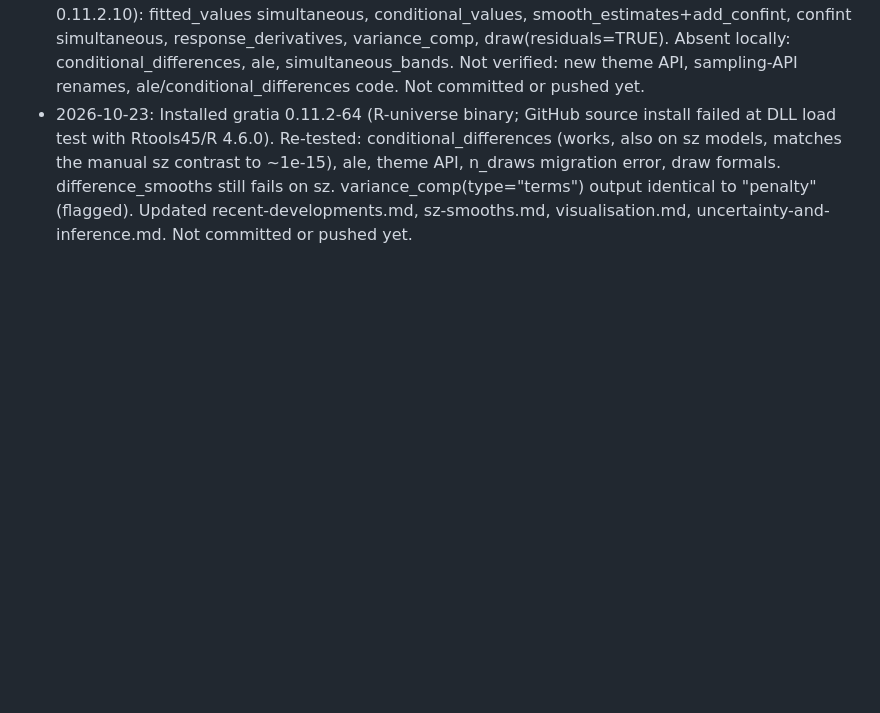
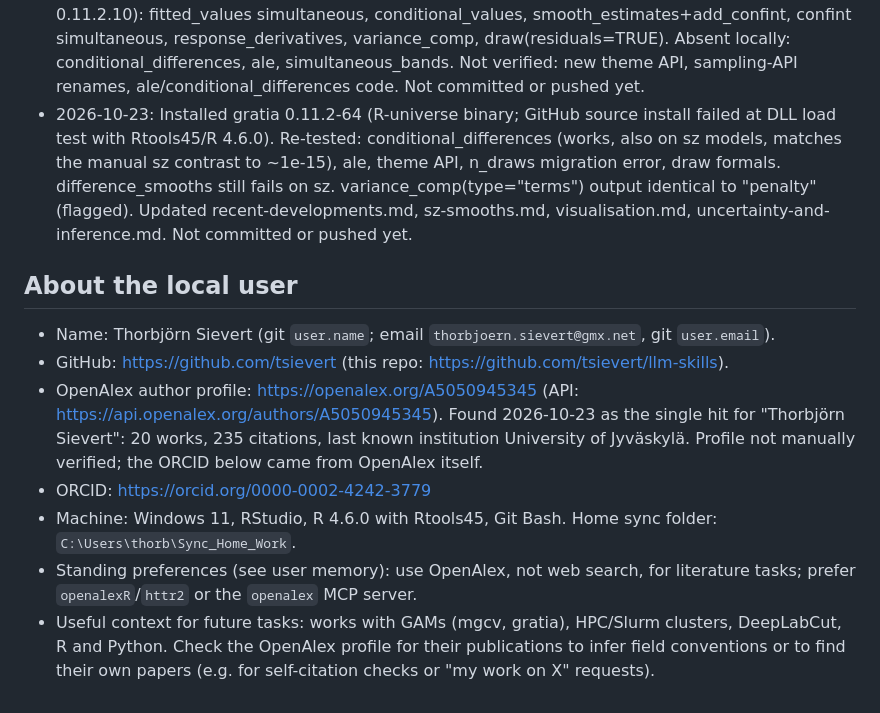
Before and after one commit to tsievert/llm-skills, a Markdown page: AGENTS.md, the part around the change. Drawn GitHub-style; blank space fills up the shorter version.

Commit message:
AGENTS.md: add local user section (profiles, ORCID, environment)

```diff
--- a/AGENTS.md
+++ b/AGENTS.md
@@ -118,3 +118,18 @@ Goal: skills are installed globally (all projects) and kept current with GitHub.
   contrast to ~1e-15), ale, theme API, n_draws migration error, draw formals. difference_smooths still fails on sz.
   variance_comp(type="terms") output identical to "penalty" (flagged). Updated recent-developments.md,
   sz-smooths.md, visualisation.md, uncertainty-and-inference.md. Not committed or pushed yet.
+
+## About the local user
+
+- Name: Thorbjörn Sievert (git `user.name`; email `thorbjoern.sievert@gmx.net`, git `user.email`).
+- GitHub: https://github.com/tsievert (this repo: https://github.com/tsievert/llm-skills).
+- OpenAlex author profile: https://openalex.org/A5050945345 (API: https://api.openalex.org/authors/A5050945345).
+  Found 2026-10-23 as the single hit for "Thorbjörn Sievert": 20 works, 235 citations, last known institution
+  University of Jyväskylä. Profile not manually verified; the ORCID below came from OpenAlex itself.
+- ORCID: https://orcid.org/0000-0002-4242-3779
+- Machine: Windows 11, RStudio, R 4.6.0 with Rtools45, Git Bash. Home sync folder: `C:\Users\thorb\Sync_Home_Work`.
+- Standing preferences (see user memory): use OpenAlex, not web search, for literature tasks; prefer
+  `openalexR`/`httr2` or the `openalex` MCP server.
+- Useful context for future tasks: works with GAMs (mgcv, gratia), HPC/Slurm clusters, DeepLabCut, R and Python.
+  Check the OpenAlex profile for their publications to infer field conventions or to find their own papers
+  (e.g. for self-citation checks or "my work on X" requests).
```
